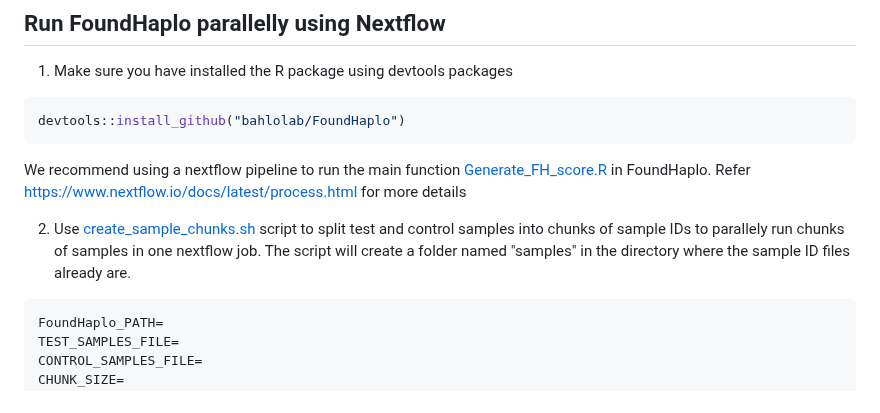
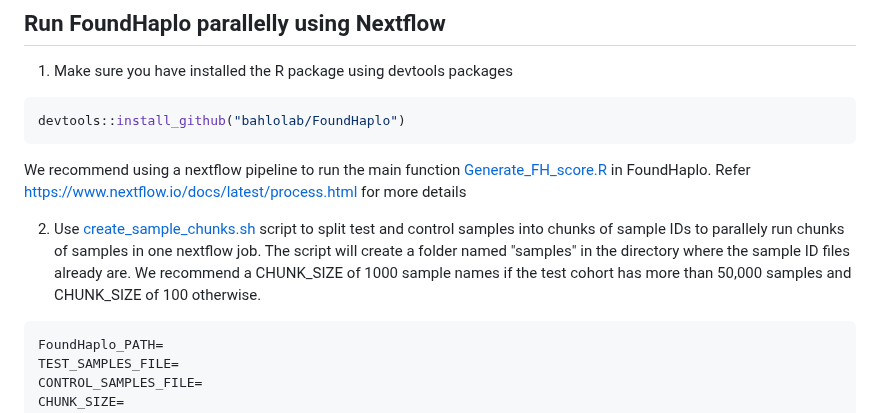
Before and after one commit to bahlolab/FoundHaplo, a Markdown page: Documentation/Parallel processing.md, the part around the change. Rendered like a GitHub page.

````diff
--- a/Documentation/Parallel processing.md
+++ b/Documentation/Parallel processing.md
@@ -8,7 +8,7 @@ devtools::install_github("bahlolab/FoundHaplo")
 
 We recommend using a nextflow pipeline to run the main function [Generate_FH_score.R](https://github.com/bahlolab/FoundHaplo/blob/main/R/Generate_FH_score.R) in FoundHaplo. Refer https://www.nextflow.io/docs/latest/process.html for more details
 
-2. Use [create_sample_chunks.sh](https://github.com/bahlolab/FoundHaplo/blob/main/scripts/run_nextflow/create_sample_chunks.sh) script to split test and control samples into chunks of sample IDs to parallely run chunks of samples in one nextflow job. The script will create a folder named "samples" in the directory where the sample ID files already are.
+2. Use [create_sample_chunks.sh](https://github.com/bahlolab/FoundHaplo/blob/main/scripts/run_nextflow/create_sample_chunks.sh) script to split test and control samples into chunks of sample IDs to parallely run chunks of samples in one nextflow job. The script will create a folder named "samples" in the directory where the sample ID files already are. We recommend a CHUNK_SIZE of 1000 sample names if the test cohort has more than 50,000 samples and CHUNK_SIZE of 100 otherwise.
 
 ```bash
 FoundHaplo_PATH=
````
